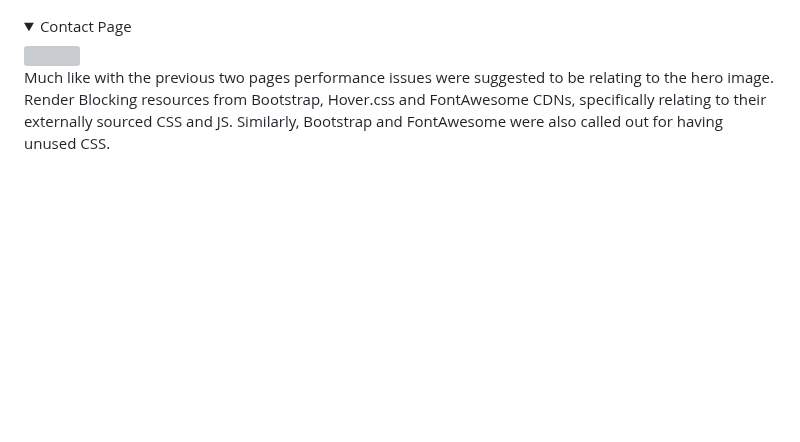
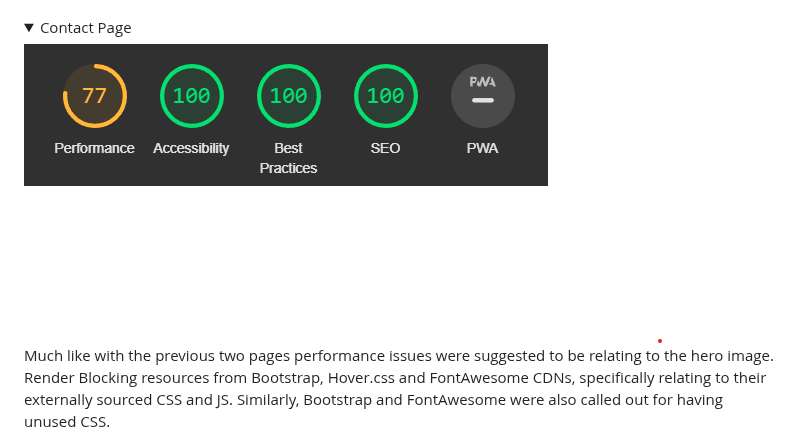
Before and after one commit to monkphin/nlaw, a Markdown page: README.md, the part around the change. GitHub-like rendering; folded sections open; blank space fills up the shorter version; grey boxes are pictures that could not be loaded.

Commit message:
corrected some issues on readme.md

```diff
--- a/README.md
+++ b/README.md
@@ -491,7 +491,7 @@ Like with the home page performance issues were suggested to be relating to the
 
 <details>
 <summary>Contact Page</summary>
-<img src="docs/contact-performance-mob">
+<img src="docs/contact-performance-mob.png">
 <br>
 Much like with the previous two pages performance issues were suggested to be relating to the hero image. Render Blocking resources from Bootstrap, Hover.css and FontAwesome CDNs, specifically relating to their externally sourced CSS and JS. Similarly, Bootstrap and FontAwesome were also called out for having unused CSS.
 </details>
```
